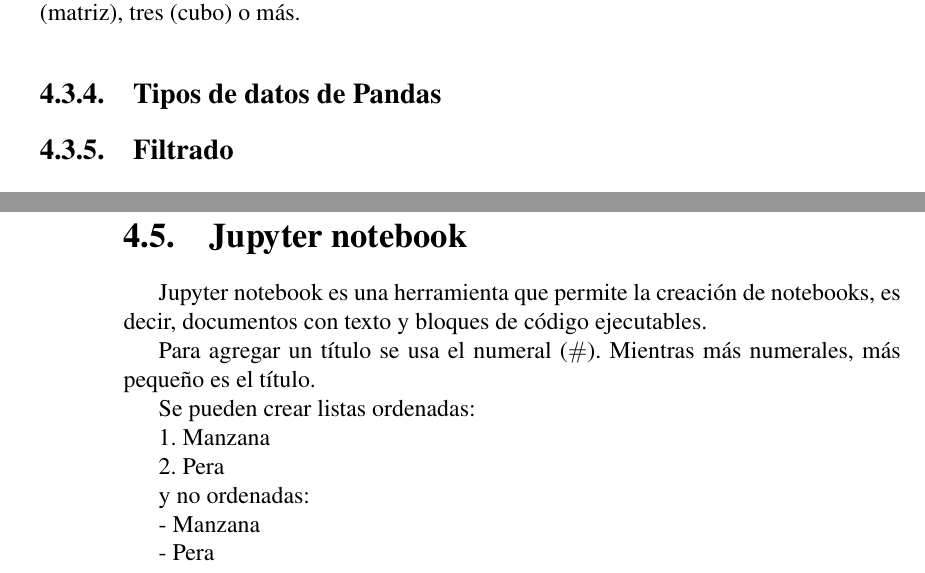
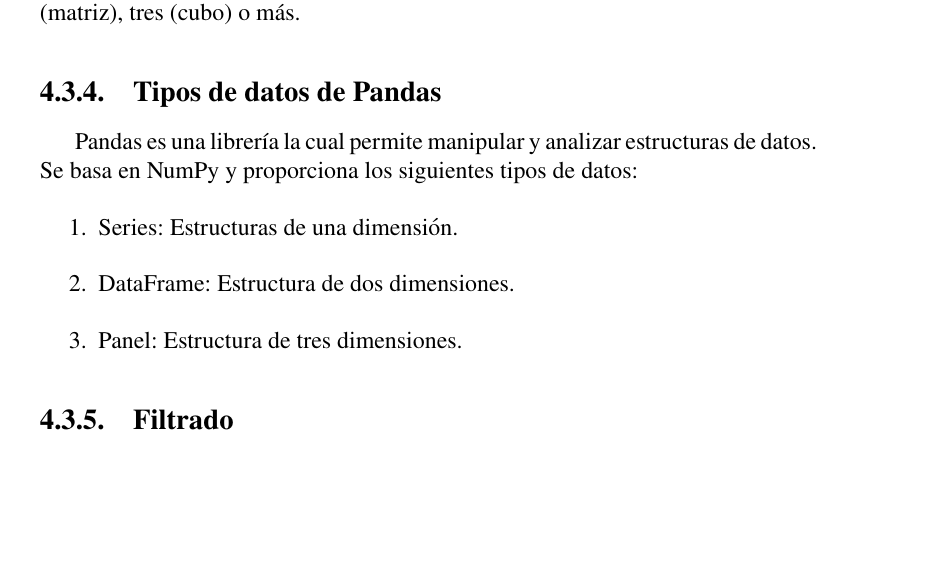
Before and after one commit to GabyPinilla/resumenes, a LaTeX book (Resumen_comandos_CD/Resumen_Comandos.tex): two parts of pages 27 and 28 of 55 before the commit and part of page 27 of 57 after it, the two joined at a grey line, cut so that both start at the same text, the shorter picture padded with empty space. Compiled offline with pdfLaTeX.

Commit message:
txs auto checkin

```diff
--- a/Resumen_comandos_CD/Resumen_Comandos.tex
+++ b/Resumen_comandos_CD/Resumen_Comandos.tex
@@ -708,6 +708,12 @@
 
 %	SUBSECCION
 \subsection{Tipos de datos de Pandas}
+Pandas es una librería la cual permite manipular y analizar estructuras de datos. Se basa en NumPy y proporciona los siguientes tipos de datos:
+\begin{enumerate}
+	\item Series: Estructuras de una dimensión.
+	\item DataFrame: Estructura de dos dimensiones.
+	\item Panel: Estructura de tres dimensiones.
+\end{enumerate}
 
 
 
@@ -766,26 +772,6 @@
 \begin{lstlisting}[language=Python]
 nom-ds.shape
 \end{lstlisting}
-
-
-
-%	SECCION
-\section{Jupyter notebook}
-Jupyter notebook es una herramienta que permite la creación de notebooks, es decir, documentos con texto y bloques de código ejecutables.
-
-Para agregar un título se usa el numeral ($\#$). Mientras más numerales, más pequeño es el título.
-
-Se pueden crear listas ordenadas:
-
-1. Manzana
-
-2. Pera
-
-y no ordenadas:
-
-- Manzana
-
-- Pera
 
 %
 %	CAPITULO
```
Also changed, not shown: Resumen_comandos_CD/Resumen_Comandos.tex (5 more changed lines).
